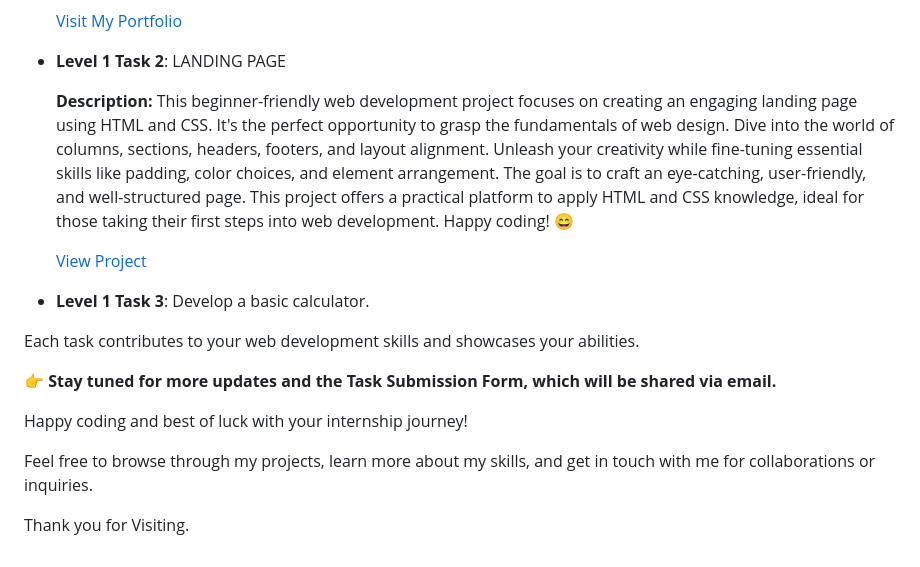
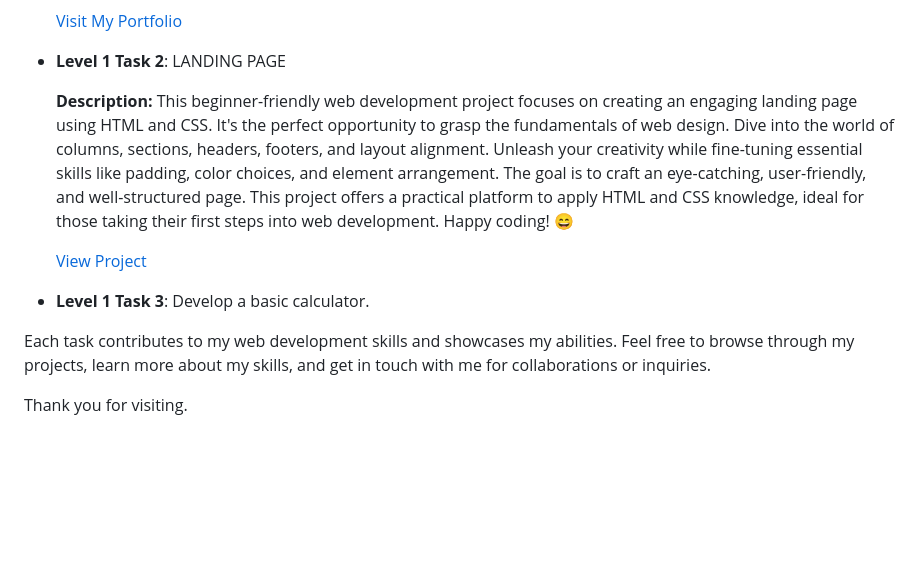
Before and after one commit to anupr0y/CODSOFT, a Markdown page: README.md, the part around the change. Drawn GitHub-style; blank space fills up the shorter version.

```diff
--- a/README.md
+++ b/README.md
@@ -48,19 +48,13 @@ As a freelance web developer and designer, my passion lies in crafting compellin
 - **Level 1 Task 2**: LANDING PAGE
 
    **Description:**
-  This beginner-friendly web development project focuses on creating an engaging landing page using HTML and CSS. It's the perfect opportunity to grasp the fundamentals of web design. Dive into the world of columns, sections, headers, footers, and layout alignment. Unleash your creativity while fine-tuning essential skills like padding, color choices, and element arrangement. The goal is to craft an eye-catching, user-friendly, and well-structured page. This project offers a practical platform to apply HTML and CSS knowledge, ideal for those taking their first steps into web development. Happy coding! 😄
+This beginner-friendly web development project focuses on creating an engaging landing page using HTML and CSS. It's the perfect opportunity to grasp the fundamentals of web design. Dive into the world of columns, sections, headers, footers, and layout alignment. Unleash your creativity while fine-tuning essential skills like padding, color choices, and element arrangement. The goal is to craft an eye-catching, user-friendly, and well-structured page. This project offers a practical platform to apply HTML and CSS knowledge, ideal for those taking their first steps into web development. Happy coding! 😄
 
     [View Project](https://anupr0y.github.io/CODSOFT/Task%202/index.html)
 
 - **Level 1 Task 3**: Develop a basic calculator.
 
-Each task contributes to your web development skills and showcases your abilities.
+Each task contributes to my web development skills and showcases my abilities.
+Feel free to browse through my projects, learn more about my skills, and get in touch with me for collaborations or inquiries.
 
-👉 **Stay tuned for more updates and the Task Submission Form, which will be shared via email.**
-
-Happy coding and best of luck with your internship journey!
-
-
-  Feel free to browse through my projects, learn more about my skills, and get in touch with me for collaborations or inquiries.
-
-  Thank you for Visiting.
+  Thank you for visiting.
```
